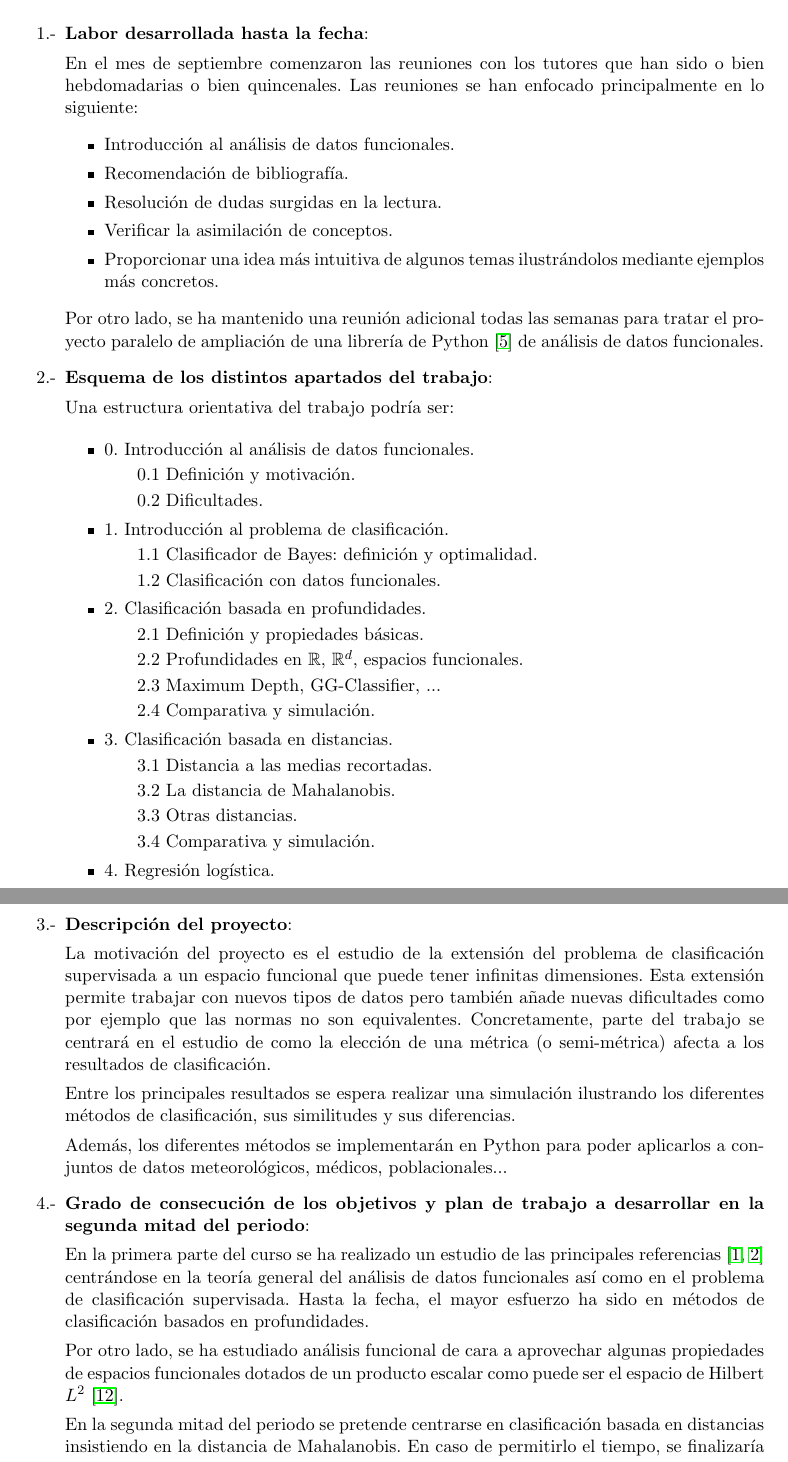
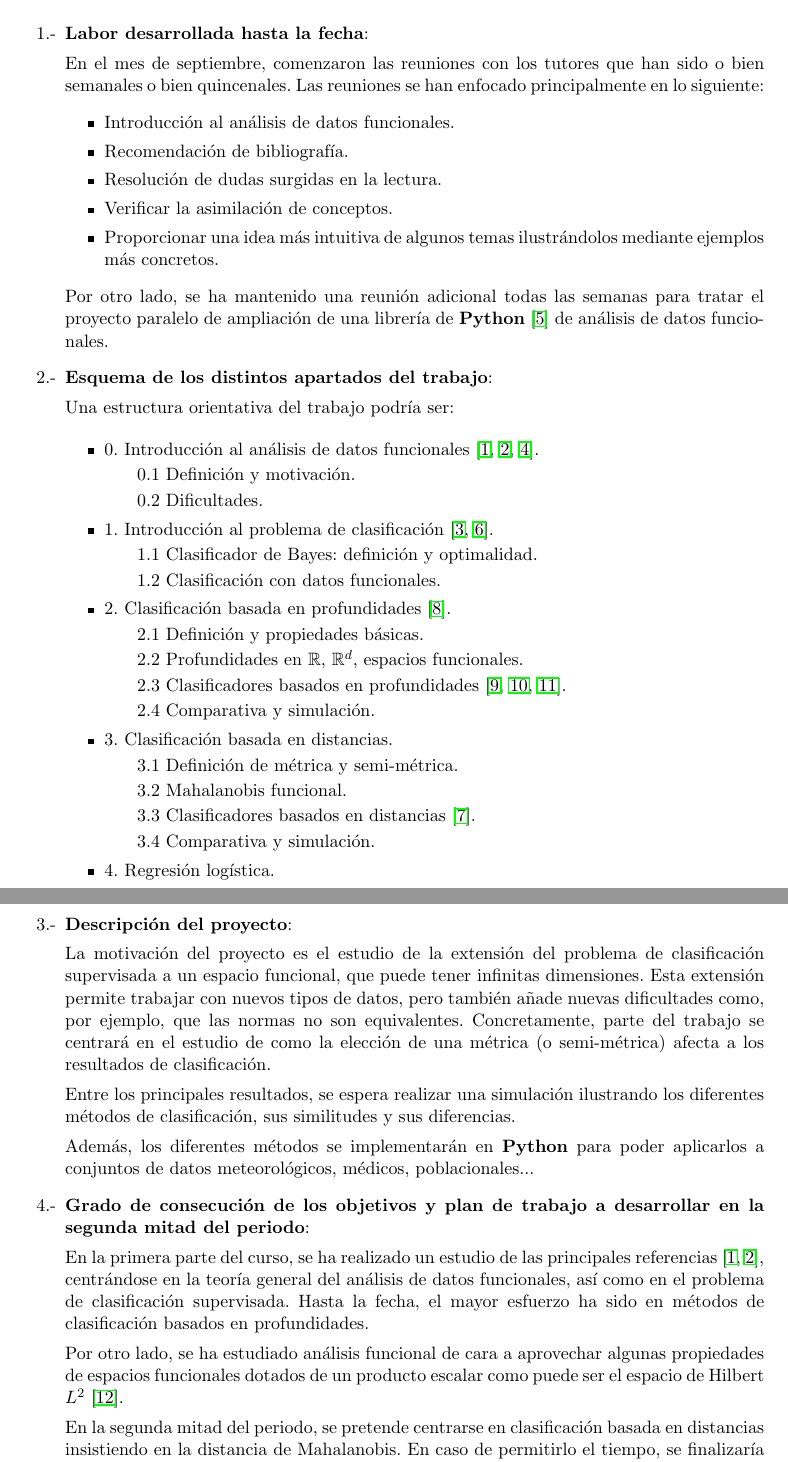
Before and after one commit to pedrorponga/fda-latex, a LaTeX document (Informe_intermedio_Rodriguez-PongaEyries_PedroMartin.tex): two parts of pages 1 and 2 of 3, joined at a grey line, cut so that both start at the same text. Compiled offline with pdfLaTeX.

Commit message:
Final version

```diff
--- a/Informe_intermedio_Rodriguez-PongaEyries_PedroMartin.tex
+++ b/Informe_intermedio_Rodriguez-PongaEyries_PedroMartin.tex
@@ -51,7 +51,7 @@ Universidad Autónoma de Madrid\\
 
       \item[1.-] {\bf Labor desarrollada hasta la fecha}:
 
-            En el mes de septiembre comenzaron las reuniones con los tutores que han sido o bien hebdomadarias o bien quincenales.
+            En el mes de septiembre, comenzaron las reuniones con los tutores que han sido o bien semanales o bien quincenales.
             Las reuniones se han enfocado principalmente en lo siguiente:
             \begin{itemize}
                   \item Introducción al análisis de datos funcionales.
@@ -62,28 +62,28 @@ Universidad Autónoma de Madrid\\
             \end{itemize}
 
             Por otro lado, se ha mantenido una reunión adicional todas las semanas para tratar el proyecto paralelo de ampliación
-            de una librería de Python \cite{scikit-fda} de análisis de datos funcionales.
+            de una librería de \textbf{Python} \cite{scikit-fda} de análisis de datos funcionales.
 
       \item[2.-] {\bf Esquema de los distintos apartados del trabajo}:
 
             Una estructura orientativa del trabajo podría ser:
 
             \begin{itemize}
-                  \item 0. Introducción al análisis de datos funcionales.
+                  \item 0. Introducción al análisis de datos funcionales \cite{Ramsay-Silverman,Ferraty-Vieu,Cuevas}.
                         \subitem 0.1 Definición y motivación.
                         \subitem 0.2 Dificultades.
-                  \item 1. Introducción al problema de clasificación.
+                  \item 1. Introducción al problema de clasificación \cite{tesis,MFC}.
                         \subitem 1.1 Clasificador de Bayes: definición y optimalidad.
                         \subitem 1.2 Clasificación con datos funcionales.
-                  \item 2. Clasificación basada en profundidades.
+                  \item 2. Clasificación basada en profundidades \cite{depth-classification}.
                         \subitem 2.1 Definición y propiedades básicas.
                         \subitem 2.2 Profundidades en $\mathbb{R}$, $\mathbb{R}^d$, espacios funcionales.
-                        \subitem 2.3 Maximum Depth, GG-Classifier, ...
+                        \subitem 2.3 Clasificadores basados en profundidades \cite{maximum-depth,DD-classifier,DDG-classifier}.
                         \subitem 2.4 Comparativa y simulación.
                   \item 3. Clasificación basada en distancias.
-                        \subitem 3.1 Distancia a las medias recortadas.
-                        \subitem 3.2 La distancia de Mahalanobis.
-                        \subitem 3.3 Otras distancias.
+                        \subitem 3.1 Definición de métrica y semi-métrica.
+                        \subitem 3.2 Mahalanobis funcional.
+                        \subitem 3.3 Clasificadores basados en distancias \cite{trimmed-means}.
                         \subitem 3.4 Comparativa y simulación.
                   \item 4. Regresión logística.
             \end{itemize}
@@ -91,25 +91,25 @@ Universidad Autónoma de Madrid\\
       \item[3.-] {\bf Descripción del proyecto}:
 
             La motivación del proyecto es el estudio de la extensión del problema de clasificación supervisada a
-            un espacio funcional que puede tener infinitas dimensiones. Esta extensión permite trabajar con nuevos tipos de
-            datos pero también añade nuevas dificultades como por ejemplo que las normas no son equivalentes. Concretamente,
+            un espacio funcional, que puede tener infinitas dimensiones. Esta extensión permite trabajar con nuevos tipos de
+            datos, pero también añade nuevas dificultades como, por ejemplo, que las normas no son equivalentes. Concretamente,
             parte del trabajo se centrará en el estudio de como la elección de una métrica (o semi-métrica) afecta
             a los resultados de clasificación.
 
-            Entre los principales resultados se espera realizar una simulación ilustrando los diferentes
+            Entre los principales resultados, se espera realizar una simulación ilustrando los diferentes
             métodos de clasificación, sus similitudes y sus diferencias.
 
-            Además, los diferentes métodos se implementarán en Python para poder aplicarlos a conjuntos de datos meteorológicos,
+            Además, los diferentes métodos se implementarán en \textbf{Python} para poder aplicarlos a conjuntos de datos meteorológicos,
             médicos, poblacionales...
 
       \item[4.-] {\bf Grado de consecución de los objetivos y plan de trabajo a desarrollar en la segunda mitad del periodo}:
 
-            En la primera parte del curso se ha realizado un estudio de las principales referencias \cite{Ramsay-Silverman, Ferraty-Vieu}
-            centrándose en la teoría general del análisis de datos funcionales así como en el problema de clasificación supervisada.
+            En la primera parte del curso, se ha realizado un estudio de las principales referencias \cite{Ramsay-Silverman, Ferraty-Vieu},
+            centrándose en la teoría general del análisis de datos funcionales, así como en el problema de clasificación supervisada.
             Hasta la fecha, el mayor esfuerzo ha sido en métodos de clasificación basados en profundidades.
 
             Por otro lado, se ha estudiado análisis funcional de cara a aprovechar algunas propiedades de espacios funcionales dotados
             de un producto escalar como puede ser el espacio de Hilbert $L^2$ \cite{papa-Rudin}.
 
-            En la segunda mitad del periodo se pretende centrarse en clasificación basada en distancias insistiendo en
+            En la segunda mitad del periodo, se pretende centrarse en clasificación basada en distancias insistiendo en
             la distancia de Mahalanobis. En caso de permitirlo el tiempo, se finalizaría con la regresión logística.
```
Also changed, not shown: Informe_intermedio_Rodriguez-PongaEyries_PedroMartin.tex (10 more changed lines), 4 other files.
